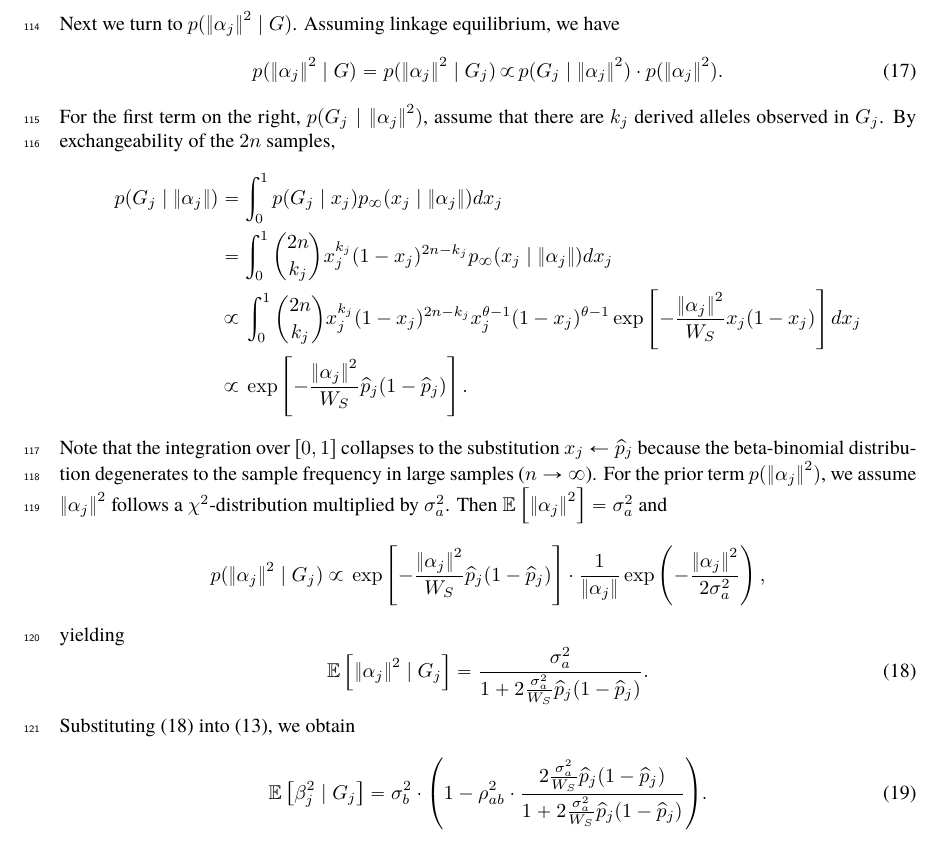
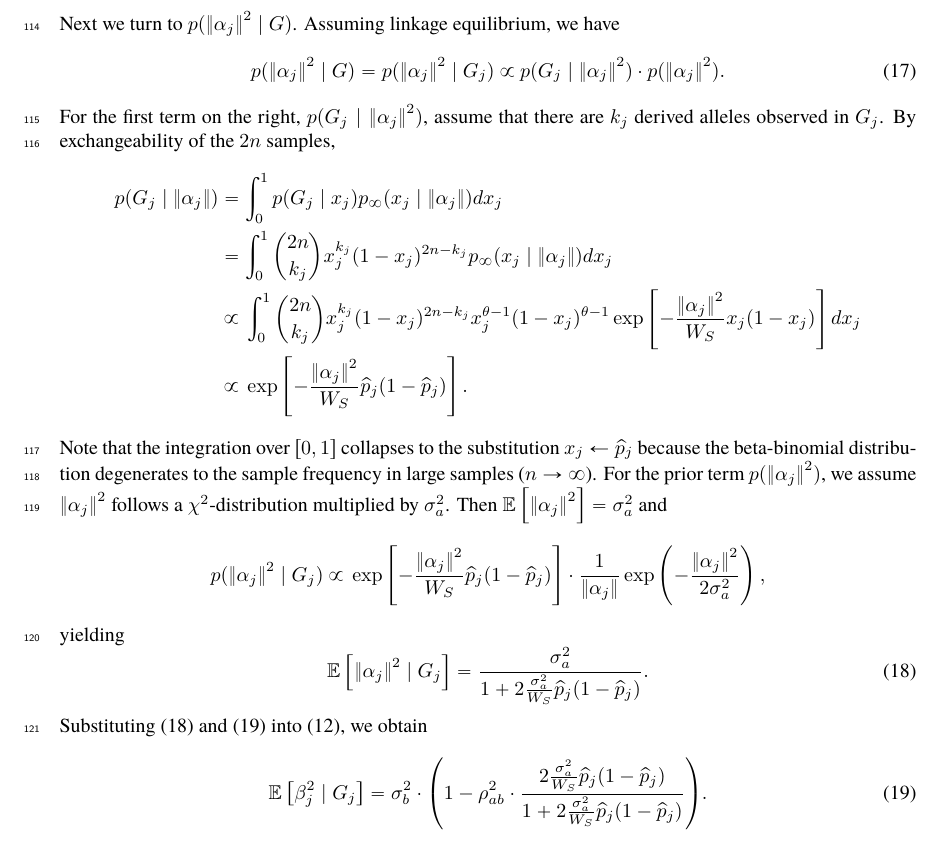
Before and after one commit to hanbin973/param_arch_stab_paper, a LaTeX paper (paper.tex): part of page 6 of 20, cut so that both start at the same text. Compiled offline with pdfLaTeX.

Commit message:
Updates from Overleaf

```diff
--- a/paper.tex
+++ b/paper.tex
@@ -256,7 +256,7 @@ Assuming linkage equilibrium, we have
 \begin{equation}
  \label{eq:bayes_for_alpha}
 p(\norm{\alpha_j}^2 \mid G) =
-    p(\norm{\alpha_j}^2 \mid G_j)\,\propto\,
+    p(\norm{\alpha_j}^2 \mid G_j)\ \propto\
         p(G_j \mid \norm{\alpha_j}^2) \cdot p(\norm{\alpha_j}^2).
 \end{equation}
 For the first term on the right, $p(G_j \mid \norm{\alpha_j}^2)$, assume that
@@ -295,7 +295,7 @@ yielding
     1 + 2\frac{\sigma_a^2}{W_S}\hp_j(1-\hp_j)
     }.
 \end{equation}
-Substituting \eqref{eq:alpha2_cond_avg} into \eqref{eq:alpha_to_beta}, we obtain
+Substituting \eqref{eq:alpha2_cond_avg} and \eqref{eq:beta_cond_var} into \eqref{eq:goal2}, we obtain
 \begin{equation} \label{eq:beta_cond_var}
     \E{\beta_j^2 \mid G_j} =
     \sigma_b^2 \cdot
```
Also changed, not shown: review-responses.tex (+2 -2 lines).
